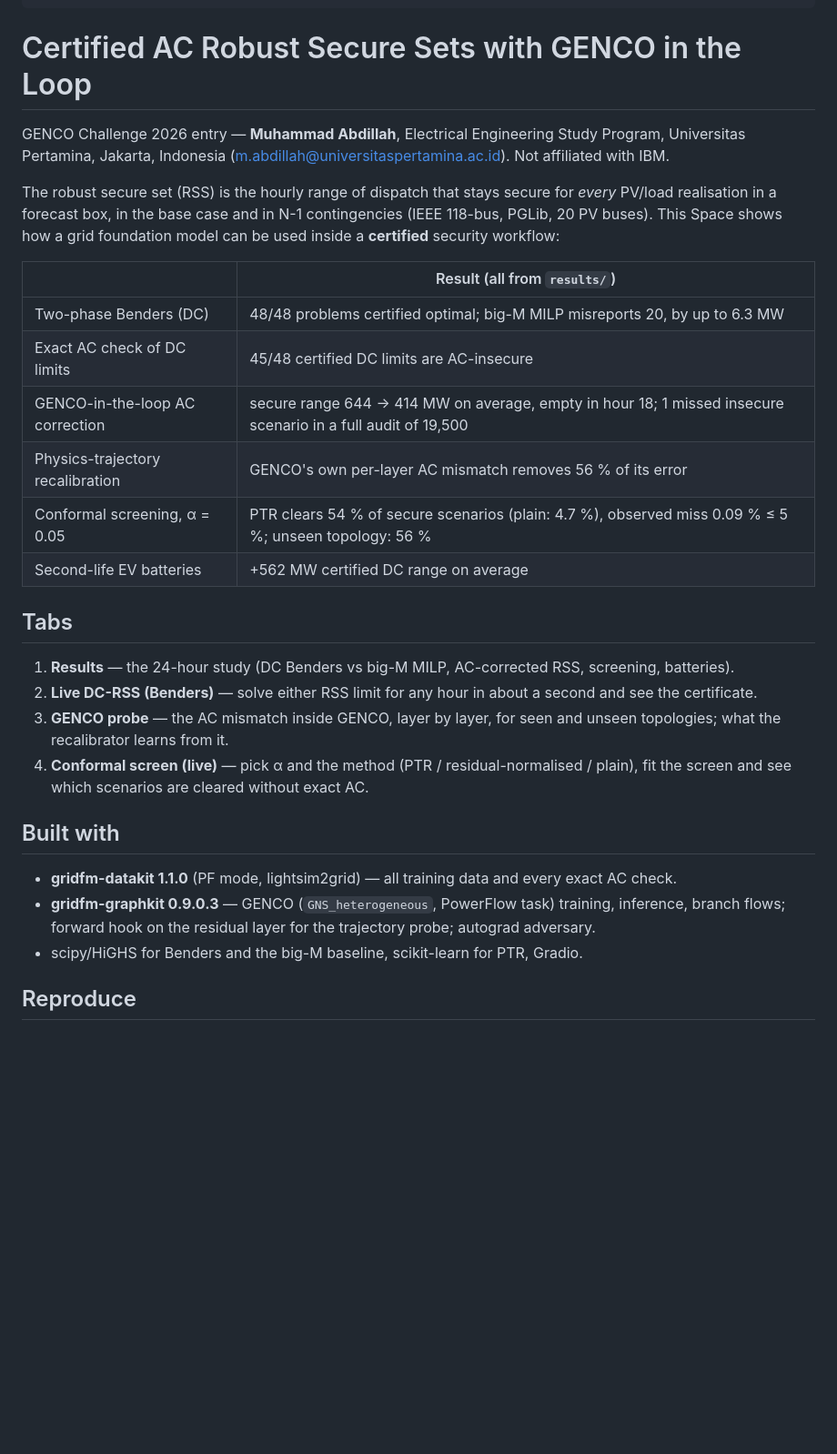
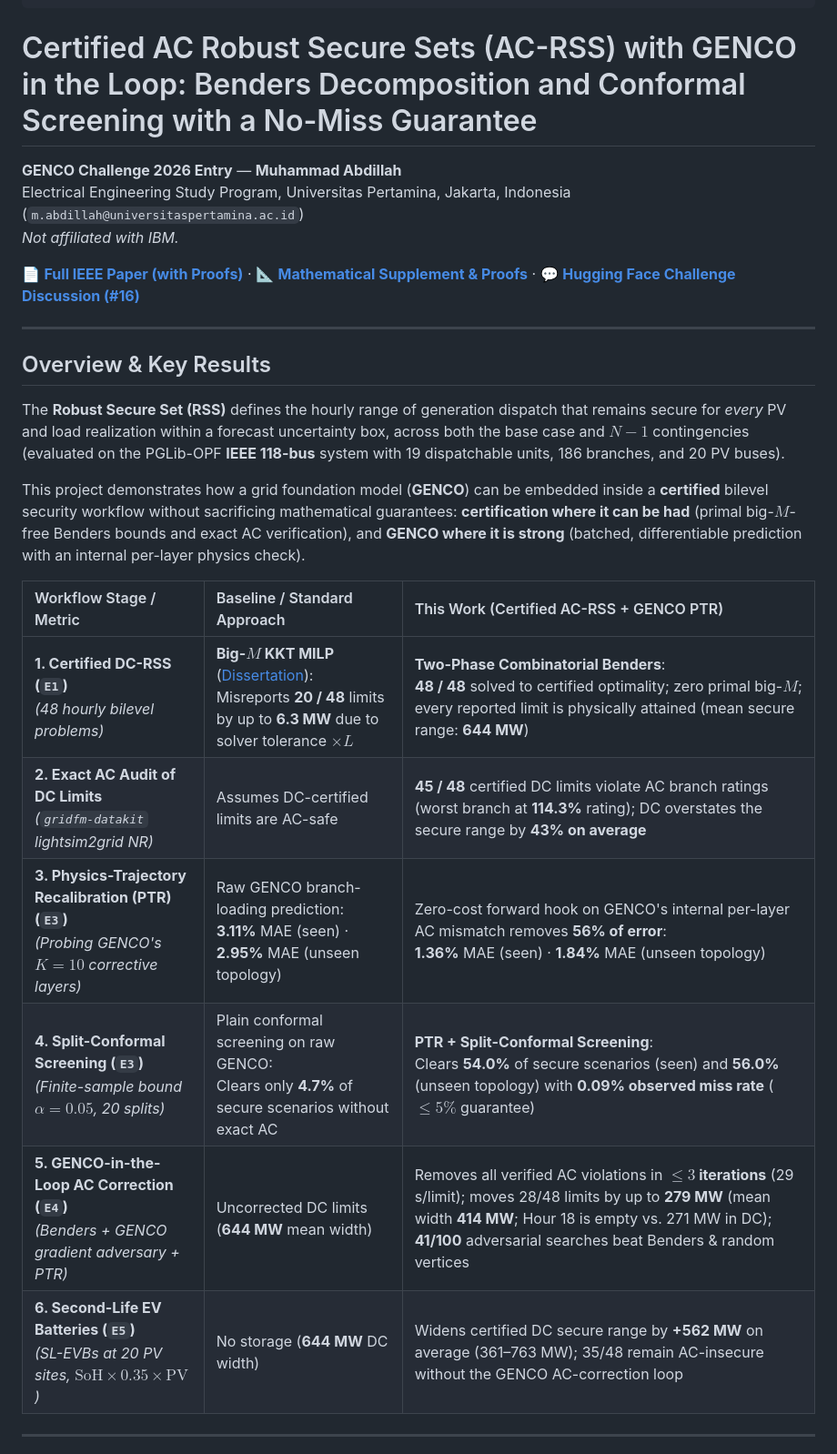
Before and after one commit to abdillah8384/genco-certified-ac-rss, a Markdown page: README.md, the part around one of its changes. Shown at 91% size. GitHub-like rendering; blank space fills up the shorter version.

Commit message:
Revise README for clarity and updated information
Updated project title and author information, improved formatting, and added links to relevant documents. Enhanced sections on results, methodology, and reproducibility.

```diff
--- a/README.md
+++ b/README.md
@@ -17,33 +17,30 @@ tags:
   - bilevel-optimization
 ---
 
-# Certified AC Robust Secure Sets with GENCO in the Loop
+# Certified AC Robust Secure Sets (AC-RSS) with GENCO in the Loop: Benders Decomposition and Conformal Screening with a No-Miss Guarantee
 
-GENCO Challenge 2026 entry — **Muhammad Abdillah**, Electrical Engineering Study Program, Universitas Pertamina, Jakarta, Indonesia (m.abdillah@universitaspertamina.ac.id). Not affiliated with IBM.
+**GENCO Challenge 2026 Entry** — **Muhammad Abdillah**
+Electrical Engineering Study Program, Universitas Pertamina, Jakarta, Indonesia (`m.abdillah@universitaspertamina.ac.id`)
+*Not affiliated with IBM.*
 
-The robust secure set (RSS) is the hourly range of dispatch that stays secure for *every* PV/load realisation in a forecast box, in the base case and in N-1 contingencies (IEEE 118-bus, PGLib, 20 PV buses). This Space shows how a grid foundation model can be used inside a **certified** security workflow:
+📄 **[Full IEEE Paper (with Proofs)](Document_Proof_Mathematical_Model/paper_ieee.pdf)** · 📐 **[Mathematical Supplement & Proofs](Document_Proof_Mathematical_Model/supplement_proofs.pdf)** · 💬 **[Hugging Face Challenge Discussion (#16)](https://huggingface.co/spaces/gridfm/genco-challenge/discussions/16)**
 
-| | Result (all from `results/`) |
-|---|---|
-| Two-phase Benders (DC) | 48/48 problems certified optimal; big-M MILP misreports 20, by up to 6.3 MW |
-| Exact AC check of DC limits | 45/48 certified DC limits are AC-insecure |
-| GENCO-in-the-loop AC correction | secure range 644 → 414 MW on average, empty in hour 18; 1 missed insecure scenario in a full audit of 19,500 |
-| Physics-trajectory recalibration | GENCO's own per-layer AC mismatch removes 56 % of its error |
-| Conformal screening, α = 0.05 | PTR clears 54 % of secure scenarios (plain: 4.7 %), observed miss 0.09 % ≤ 5 %; unseen topology: 56 % |
-| Second-life EV batteries | +562 MW certified DC range on average |
+---
 
-## Tabs
+## Overview & Key Results
 
-1. **Results** — the 24-hour study (DC Benders vs big-M MILP, AC-corrected RSS, screening, batteries).
-2. **Live DC-RSS (Benders)** — solve either RSS limit for any hour in about a second and see the certificate.
-3. **GENCO probe** — the AC mismatch inside GENCO, layer by layer, for seen and unseen topologies; what the recalibrator learns from it.
-4. **Conformal screen (live)** — pick α and the method (PTR / residual-normalised / plain), fit the screen and see which scenarios are cleared without exact AC.
+The **Robust Secure Set (RSS)** defines the hourly range of generation dispatch that remains secure for *every* PV and load realization within a forecast uncertainty box, across both the base case and $N-1$ contingencies (evaluated on the PGLib-OPF **IEEE 118-bus** system with 19 dispatchable units, 186 branches, and 20 PV buses).
 
-## Built with
+This project demonstrates how a grid foundation model (**GENCO**) can be embedded inside a **certified** bilevel security workflow without sacrificing mathematical guarantees: **certification where it can be had** (primal big-$M$-free Benders bounds and exact AC verification), and **GENCO where it is strong** (batched, differentiable prediction with an internal per-layer physics check).
 
-* **gridfm-datakit 1.1.0** (PF mode, lightsim2grid) — all training data and every exact AC check.
-* **gridfm-graphkit 0.9.0.3** — GENCO (`GNS_heterogeneous`, PowerFlow task) training, inference, branch flows; forward hook on the residual layer for the trajectory probe; autograd adversary.
-* scipy/HiGHS for Benders and the big-M baseline, scikit-learn for PTR, Gradio.
+| Workflow Stage / Metric | Baseline / Standard Approach | This Work (Certified AC-RSS + GENCO PTR) |
+| :--- | :--- | :--- |
+| **1. Certified DC-RSS (`E1`)**<br>*(48 hourly bilevel problems)* | **Big-$M$ KKT MILP** ([Dissertation](https://hiroshima.repo.nii.ac.jp/records/2003847)):<br>Misreports **20 / 48** limits by up to **6.3 MW** due to solver tolerance $\times L$ | **Two-Phase Combinatorial Benders**:<br>**48 / 48** solved to certified optimality; zero primal big-$M$; every reported limit is physically attained (mean secure range: **644 MW**) |
+| **2. Exact AC Audit of DC Limits**<br>*(`gridfm-datakit` lightsim2grid NR)* | Assumes DC-certified limits are AC-safe | **45 / 48** certified DC limits violate AC branch ratings (worst branch at **114.3%** rating); DC overstates the secure range by **43% on average** |
+| **3. Physics-Trajectory Recalibration (PTR) (`E3`)**<br>*(Probing GENCO's $K=10$ corrective layers)* | Raw GENCO branch-loading prediction:<br>**3.11%** MAE (seen) · **2.95%** MAE (unseen topology) | Zero-cost forward hook on GENCO's internal per-layer AC mismatch removes **56% of error**:<br>**1.36%** MAE (seen) · **1.84%** MAE (unseen topology) |
+| **4. Split-Conformal Screening (`E3`)**<br>*(Finite-sample bound $\alpha = 0.05$, 20 splits)* | Plain conformal screening on raw GENCO:<br>Clears only **4.7%** of secure scenarios without exact AC | **PTR + Split-Conformal Screening**:<br>Clears **54.0%** of secure scenarios (seen) and **56.0%** (unseen topology) with **0.09% observed miss rate** ($\le 5\%$ guarantee) |
+| **5. GENCO-in-the-Loop AC Correction (`E4`)**<br>*(Benders + GENCO gradient adversary + PTR)* | Uncorrected DC limits (**644 MW** mean width) | Removes all verified AC violations in **$\le 3$ iterations** (29 s/limit); moves 28/48 limits by up to **279 MW** (mean width **414 MW**; Hour 18 is empty vs. 271 MW in DC); **41/100** adversarial searches beat Benders & random vertices |
+| **6. Second-Life EV Batteries (`E5`)**<br>*(SL-EVBs at 20 PV sites, $\text{SoH} \times 0.35 \times \text{PV}$)* | No storage (**644 MW** DC width) | Widens certified DC secure range by **+562 MW** on average (361–763 MW); 35/48 remain AC-insecure without the GENCO AC-correction loop |
 
-## Reproduce
+---
 
```
Also changed, not shown: other parts of README.md (+18 -12 lines).
